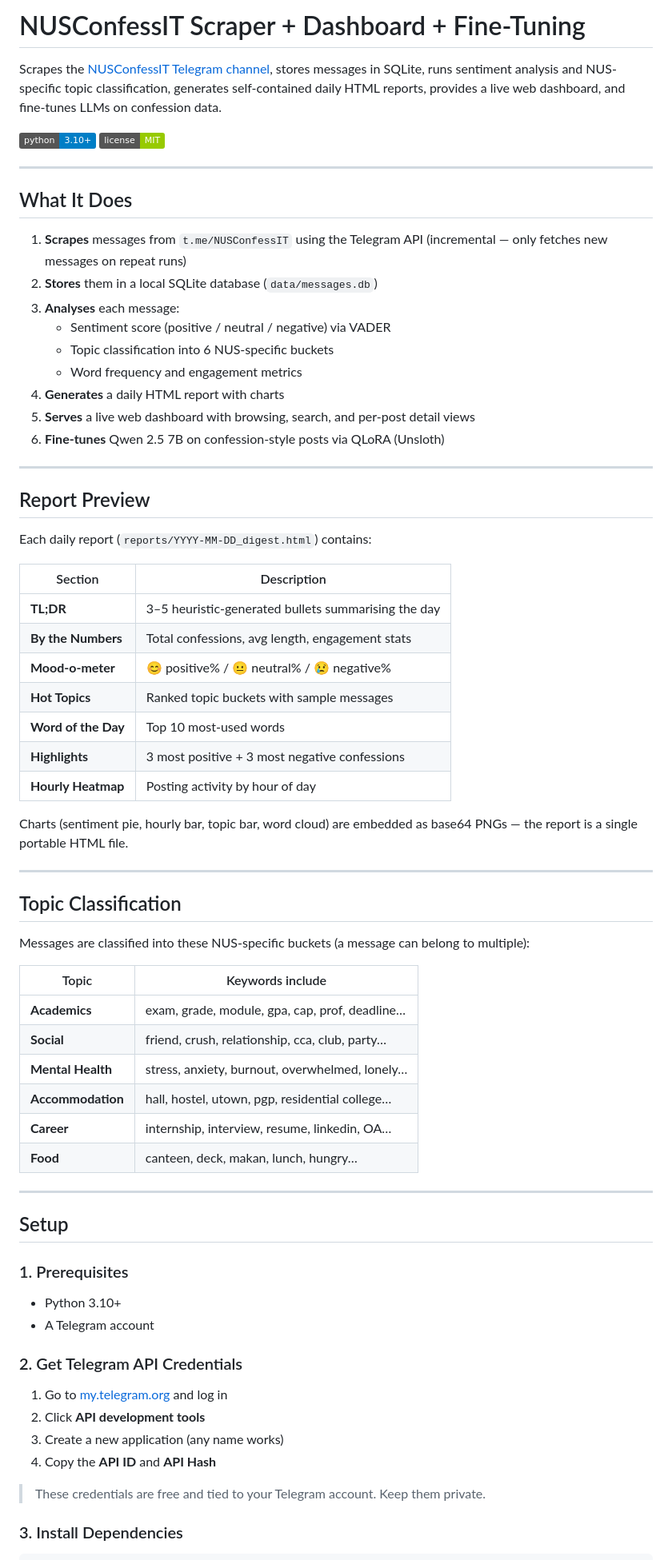
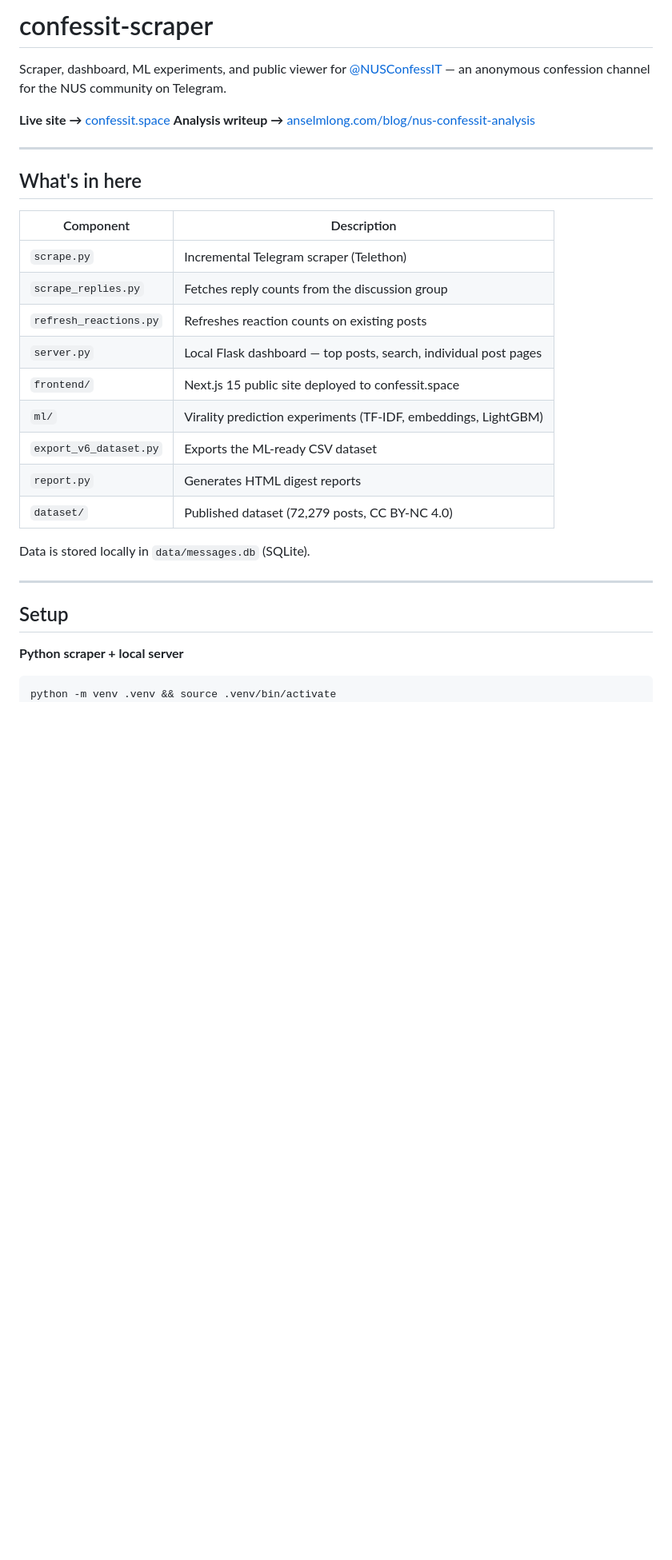
Before and after one commit to anselmlong/confessit-scraper, a Markdown page: README.md, the part around one of its changes. Shown at 80% size. Rendered like a GitHub page; badges without logos; blank space fills up the shorter version.

Commit message:
docs: rewrite README to cover the full project
Co-Authored-By: Claude Sonnet 4.6 <noreply@anthropic.com>

````diff
--- a/README.md
+++ b/README.md
@@ -1,75 +1,34 @@
-# NUSConfessIT Scraper + Dashboard + Fine-Tuning
+# confessit-scraper
 
-Scrapes the [NUSConfessIT Telegram channel](https://t.me/NUSConfessIT), stores messages in SQLite, runs sentiment analysis and NUS-specific topic classification, generates self-contained daily HTML reports, provides a live web dashboard, and fine-tunes LLMs on confession data.
+Scraper, dashboard, ML experiments, and public viewer for [@NUSConfessIT](https://t.me/NUSConfessIT) — an anonymous confession channel for the NUS community on Telegram.
 
-![Python](https://img.shields.io/badge/python-3.10%2B-blue) ![License](https://img.shields.io/badge/license-MIT-green)
+**Live site →** [confessit.space](https://confessit.space)
+**Analysis writeup →** [anselmlong.com/blog/nus-confessit-analysis](https://anselmlong.com/blog/nus-confessit-analysis)
 
 ---
 
-## What It Does
+## What's in here
 
-1. **Scrapes** messages from `t.me/NUSConfessIT` using the Telegram API (incremental — only fetches new messages on repeat runs)
-2. **Stores** them in a local SQLite database (`data/messages.db`)
-3. **Analyses** each message:
-   - Sentiment score (positive / neutral / negative) via VADER
-   - Topic classification into 6 NUS-specific buckets
-   - Word frequency and engagement metrics
-4. **Generates** a daily HTML report with charts
-5. **Serves** a live web dashboard with browsing, search, and per-post detail views
-6. **Fine-tunes** Qwen 2.5 7B on confession-style posts via QLoRA (Unsloth)
+| Component | Description |
+|-----------|-------------|
+| `scrape.py` | Incremental Telegram scraper (Telethon) |
+| `scrape_replies.py` | Fetches reply counts from the discussion group |
+| `refresh_reactions.py` | Refreshes reaction counts on existing posts |
+| `server.py` | Local Flask dashboard — top posts, search, individual post pages |
+| `frontend/` | Next.js 15 public site deployed to confessit.space |
+| `ml/` | Virality prediction experiments (TF-IDF, embeddings, LightGBM) |
+| `export_v6_dataset.py` | Exports the ML-ready CSV dataset |
+| `report.py` | Generates HTML digest reports |
+| `dataset/` | Published dataset (72,279 posts, CC BY-NC 4.0) |
 
----
-
-## Report Preview
-
-Each daily report (`reports/YYYY-MM-DD_digest.html`) contains:
-
-| Section | Description |
-|---|---|
-| **TL;DR** | 3–5 heuristic-generated bullets summarising the day |
-| **By the Numbers** | Total confessions, avg length, engagement stats |
-| **Mood-o-meter** | 😊 positive% / 😐 neutral% / 😢 negative% |
-| **Hot Topics** | Ranked topic buckets with sample messages |
-| **Word of the Day** | Top 10 most-used words |
-| **Highlights** | 3 most positive + 3 most negative confessions |
-| **Hourly Heatmap** | Posting activity by hour of day |
-
-Charts (sentiment pie, hourly bar, topic bar, word cloud) are embedded as base64 PNGs — the report is a single portable HTML file.
-
----
-
-## Topic Classification
-
-Messages are classified into these NUS-specific buckets (a message can belong to multiple):
-
-| Topic | Keywords include |
-|---|---|
-| **Academics** | exam, grade, module, gpa, cap, prof, deadline… |
-| **Social** | friend, crush, relationship, cca, club, party… |
-| **Mental Health** | stress, anxiety, burnout, overwhelmed, lonely… |
-| **Accommodation** | hall, hostel, utown, pgp, residential college… |
-| **Career** | internship, interview, resume, linkedin, OA… |
-| **Food** | canteen, deck, makan, lunch, hungry… |
+Data is stored locally in `data/messages.db` (SQLite).
 
 ---
 
 ## Setup
 
-### 1. Prerequisites
-
-- Python 3.10+
-- A Telegram account
-
-### 2. Get Telegram API Credentials
-
-1. Go to [my.telegram.org](https://my.telegram.org) and log in
-2. Click **API development tools**
-3. Create a new application (any name works)
-4. Copy the **API ID** and **API Hash**
-
-> These credentials are free and tied to your Telegram account. Keep them private.
-
-### 3. Install Dependencies
+**Python scraper + local server**
 
 ```bash
+python -m venv .venv && source .venv/bin/activate
 pip install -r requirements.txt
````
Also changed, not shown: other parts of README.md (+55 -175 lines).
